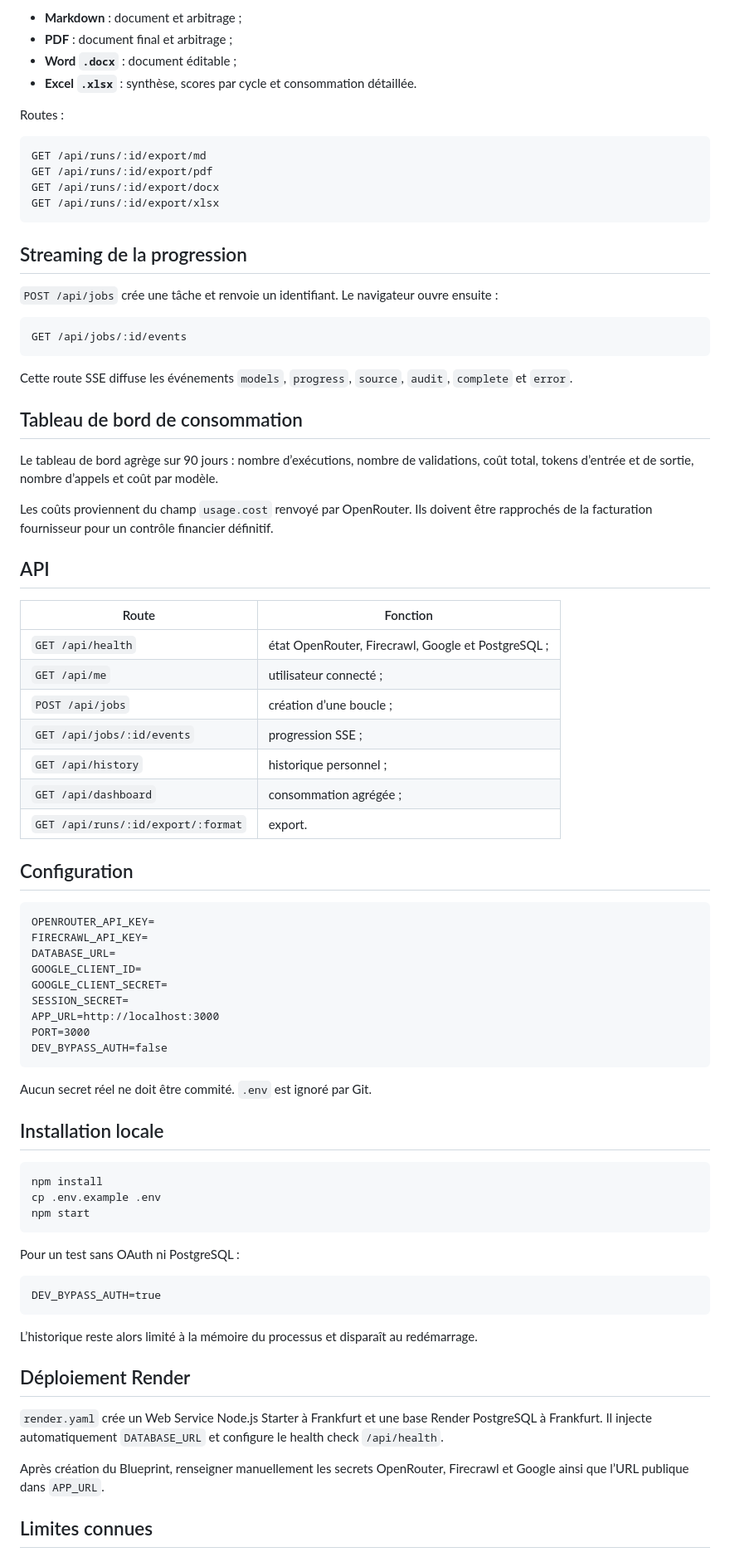
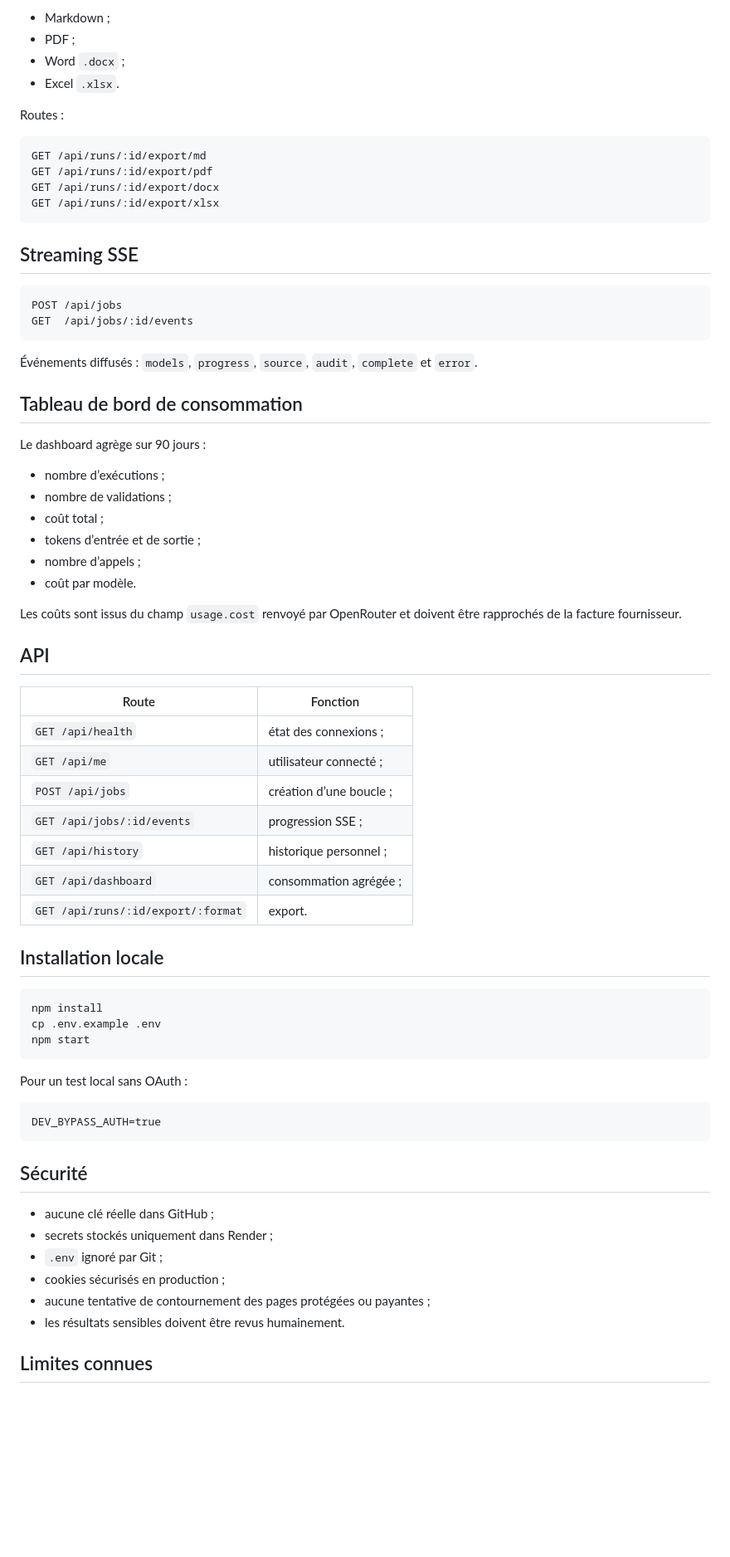
Before and after one commit to newbizai2023-ops/Boucle-Contradictoire, a Markdown page: README.md, the part around one of its changes. Shown at 83% size. GitHub-like rendering; blank space fills up the shorter version.

````diff
--- a/README.md
+++ b/README.md
@@ -326,8 +271,8 @@ Une exécution terminée peut être exportée en :
 
-- **Markdown** : document et arbitrage ;
-- **PDF** : document final et arbitrage ;
-- **Word `.docx`** : document éditable ;
-- **Excel `.xlsx`** : synthèse, scores par cycle et consommation détaillée.
+- Markdown ;
+- PDF ;
+- Word `.docx` ;
+- Excel `.xlsx`.
 
 Routes :
 
@@ -338,49 +283,39 @@ GET /api/runs/:id/export/docx
 GET /api/runs/:id/export/xlsx
 ```
 
-## Streaming de la progression
-
-`POST /api/jobs` crée une tâche et renvoie un identifiant. Le navigateur ouvre ensuite :
+## Streaming SSE
 
 ```text
-GET /api/jobs/:id/events
+POST /api/jobs
+GET  /api/jobs/:id/events
 ```
 
-Cette route SSE diffuse les événements `models`, `progress`, `source`, `audit`, `complete` et `error`.
+Événements diffusés : `models`, `progress`, `source`, `audit`, `complete` et `error`.
 
 ## Tableau de bord de consommation
 
-Le tableau de bord agrège sur 90 jours : nombre d’exécutions, nombre de validations, coût total, tokens d’entrée et de sortie, nombre d’appels et coût par modèle.
+Le dashboard agrège sur 90 jours :
 
-Les coûts proviennent du champ `usage.cost` renvoyé par OpenRouter. Ils doivent être rapprochés de la facturation fournisseur pour un contrôle financier définitif.
+- nombre d’exécutions ;
+- nombre de validations ;
+- coût total ;
+- tokens d’entrée et de sortie ;
+- nombre d’appels ;
+- coût par modèle.
+
+Les coûts sont issus du champ `usage.cost` renvoyé par OpenRouter et doivent être rapprochés de la facture fournisseur.
 
 ## API
 
 | Route | Fonction |
 |---|---|
-| `GET /api/health` | état OpenRouter, Firecrawl, Google et PostgreSQL ; |
+| `GET /api/health` | état des connexions ; |
 | `GET /api/me` | utilisateur connecté ; |
 | `POST /api/jobs` | création d’une boucle ; |
 | `GET /api/jobs/:id/events` | progression SSE ; |
 | `GET /api/history` | historique personnel ; |
 | `GET /api/dashboard` | consommation agrégée ; |
 | `GET /api/runs/:id/export/:format` | export. |
-
-## Configuration
-
-```text
-OPENROUTER_API_KEY=
-FIRECRAWL_API_KEY=
-DATABASE_URL=
-GOOGLE_CLIENT_ID=
-GOOGLE_CLIENT_SECRET=
-SESSION_SECRET=
-APP_URL=http://localhost:3000
-PORT=3000
-DEV_BYPASS_AUTH=false
-```
-
-Aucun secret réel ne doit être commité. `.env` est ignoré par Git.
 
 ## Installation locale
 
@@ -390,19 +325,20 @@ cp .env.example .env
 npm start
 ```
 
-Pour un test sans OAuth ni PostgreSQL :
+Pour un test local sans OAuth :
 
 ```text
 DEV_BYPASS_AUTH=true
 ```
 
-L’historique reste alors limité à la mémoire du processus et disparaît au redémarrage.
+## Sécurité
 
-## Déploiement Render
-
-`render.yaml` crée un Web Service Node.js Starter à Frankfurt et une base Render PostgreSQL à Frankfurt. Il injecte automatiquement `DATABASE_URL` et configure le health check `/api/health`.
-
-Après création du Blueprint, renseigner manuellement les secrets OpenRouter, Firecrawl et Google ainsi que l’URL publique dans `APP_URL`.
+- aucune clé réelle dans GitHub ;
+- secrets stockés uniquement dans Render ;
+- `.env` ignoré par Git ;
+- cookies sécurisés en production ;
+- aucune tentative de contournement des pages protégées ou payantes ;
+- les résultats sensibles doivent être revus humainement.
 
 ## Limites connues
 
````
Also changed, not shown: other parts of README.md (+128 -181 lines).
